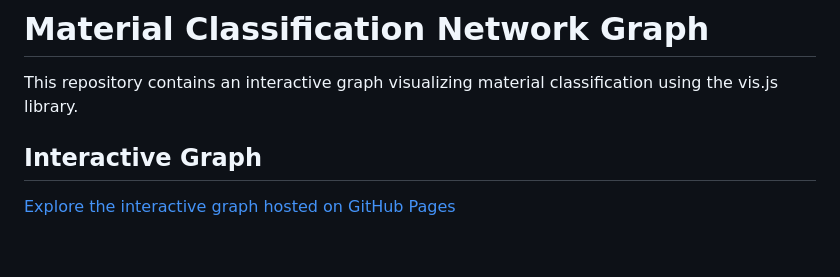
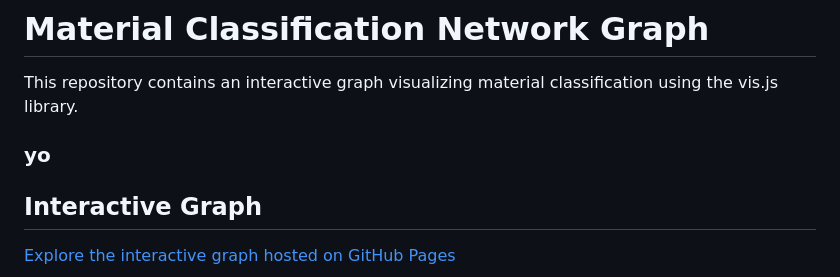
Before and after one commit to cbgithub7/Material-Classification-Network-Graph, a Markdown page: README.md, the part around the change. Drawn GitHub-style; blank space fills up the shorter version.

```diff
--- a/README.md
+++ b/README.md
@@ -1,7 +1,7 @@
 # Material Classification Network Graph
 
 This repository contains an interactive graph visualizing material classification using the vis.js library.
-
+### yo
 ## Interactive Graph
 
 <a href="https://cbgithub7.github.io/Material-Classification-Network-Graph/github_pages/index.html" target="_blank">Explore the interactive graph hosted on GitHub Pages</a>
```
